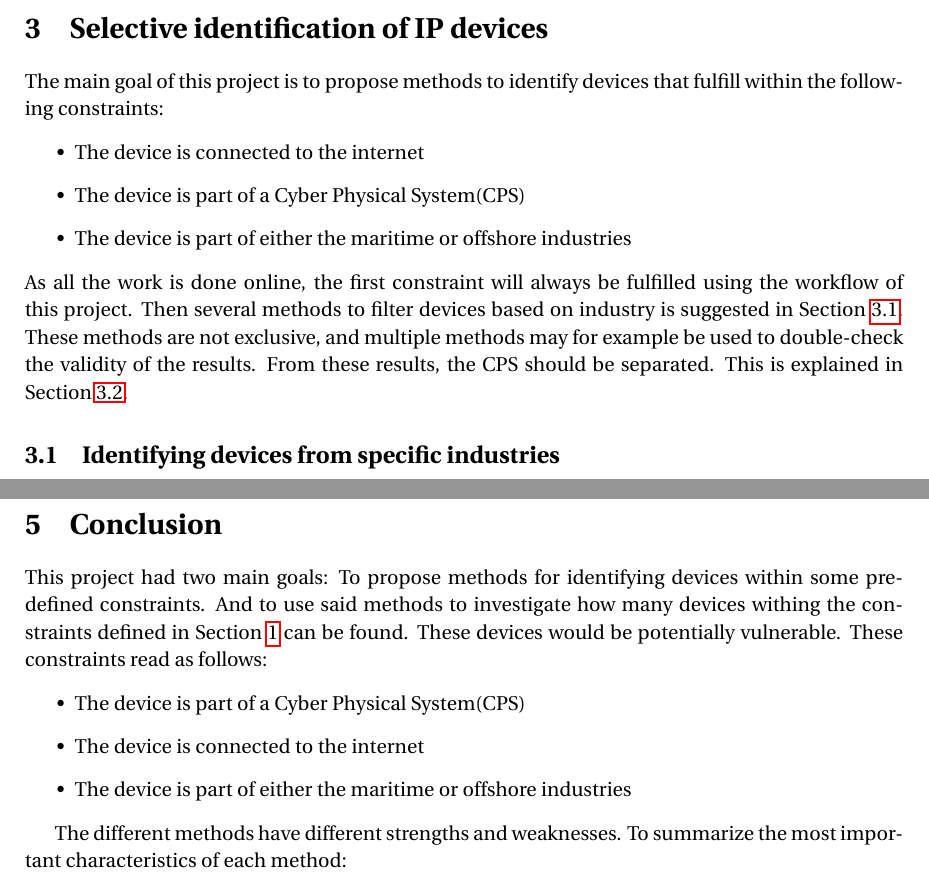
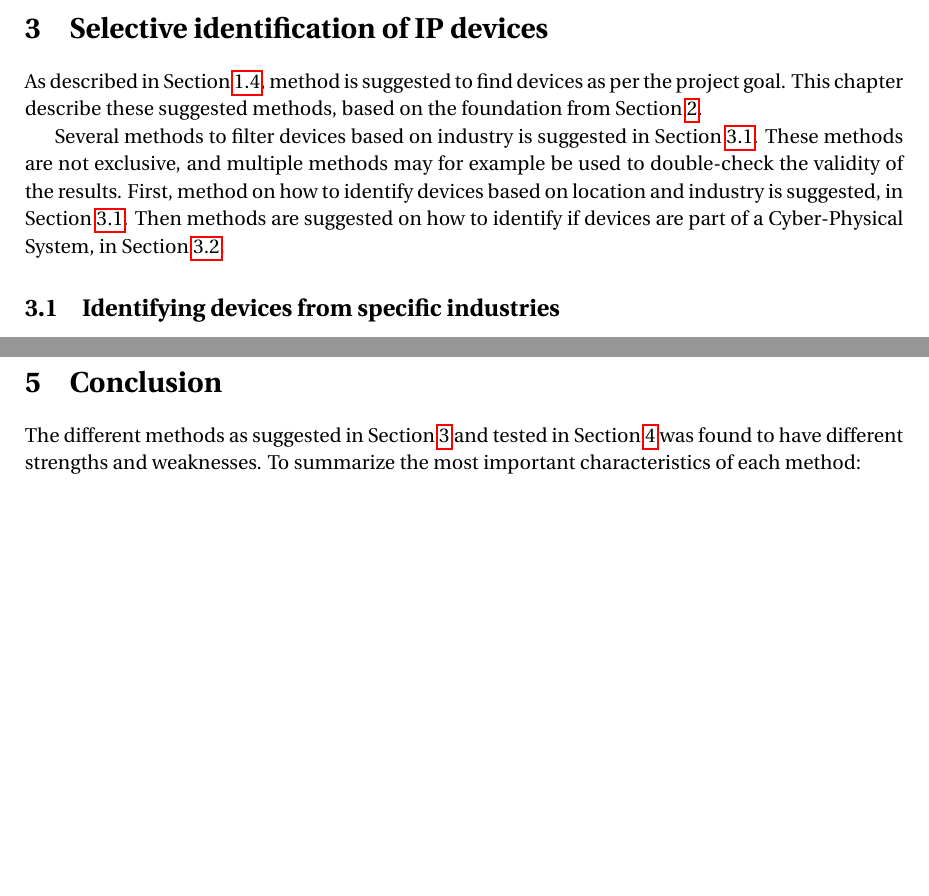
Before and after one commit to siguhe/iot_cps_maritime_and_offshore, a LaTeX document (main.tex, which reads conclusion.tex, method.tex): two parts of pages 13 and 25 of 35, joined at a grey line, cut so that both start at the same text, the shorter picture padded with empty space. Compiled offline with pdfLaTeX.

Commit message:
Fixed some more comments.

```diff
--- a/conclusion.tex
+++ b/conclusion.tex
@@ -1,13 +1,6 @@
 \section{Conclusion} \label{sec:conclusion}
-This project had two main goals: To propose methods for identifying devices within some predefined constraints. And to use said methods to investigate how many devices withing the constraints defined in \cref{sec:intro} can be found. These devices would be potentially vulnerable.
-These constraints read as follows:
-\begin{itemize}
-    \item The device is part of a Cyber Physical System(CPS)
-    \item The device is connected to the internet
-    \item The device is part of either the maritime or offshore industries
-\end{itemize}
 
-The different methods have different strengths and weaknesses. To summarize the most important characteristics of each method:
+The different methods as suggested in \cref{sec:method} and tested in \cref{sec:results} was found to have different strengths and weaknesses. To summarize the most important characteristics of each method:
 
 \begin{outline}[itemize]
     \setlength\itemsep{10em}
--- a/method.tex
+++ b/method.tex
@@ -1,13 +1,9 @@
 \section{Selective identification of IP devices} \label{sec:method}
-The main goal of this project is to propose methods to identify devices that fulfill within the following constraints:
-\begin{itemize}
-    \item The device is connected to the internet
-    \item The device is part of a Cyber Physical System(CPS)
-    \item The device is part of either the maritime or offshore industries
-\end{itemize}
-As all the work is done online, the first constraint will always be fulfilled using the workflow of this project.
-Then several methods to filter devices based on industry is suggested in \cref{sec:identify_industry}. These methods are not exclusive, and multiple methods may for example be used to double-check the validity of the results.
-From these results, the CPS should be separated. This is explained in \cref{sec:identify_cps}.
+As described in \cref{sec:research_approach}, method is suggested to find devices as per the project goal.
+This chapter describe these suggested methods, based on the foundation from \cref{sec:theory}.
+
+Several methods to filter devices based on industry is suggested in \cref{sec:identify_industry}. These methods are not exclusive, and multiple methods may for example be used to double-check the validity of the results. First, method on how to identify devices based on location and industry is suggested, in \cref{sec:identify_industry}. Then methods are suggested on how to identify if devices are part of a Cyber-Physical System, in \cref{sec:identify_cps}.
+
 
 \subsection{Identifying devices from specific industries} \label{sec:identify_industry}
 \subsubsection{Banner similarities} \label{sec:banner_method}
```
Also changed, not shown: main.tex (+2 -3 lines), conclusion.tex (4 more changed lines), method.tex (1 more changed lines).
